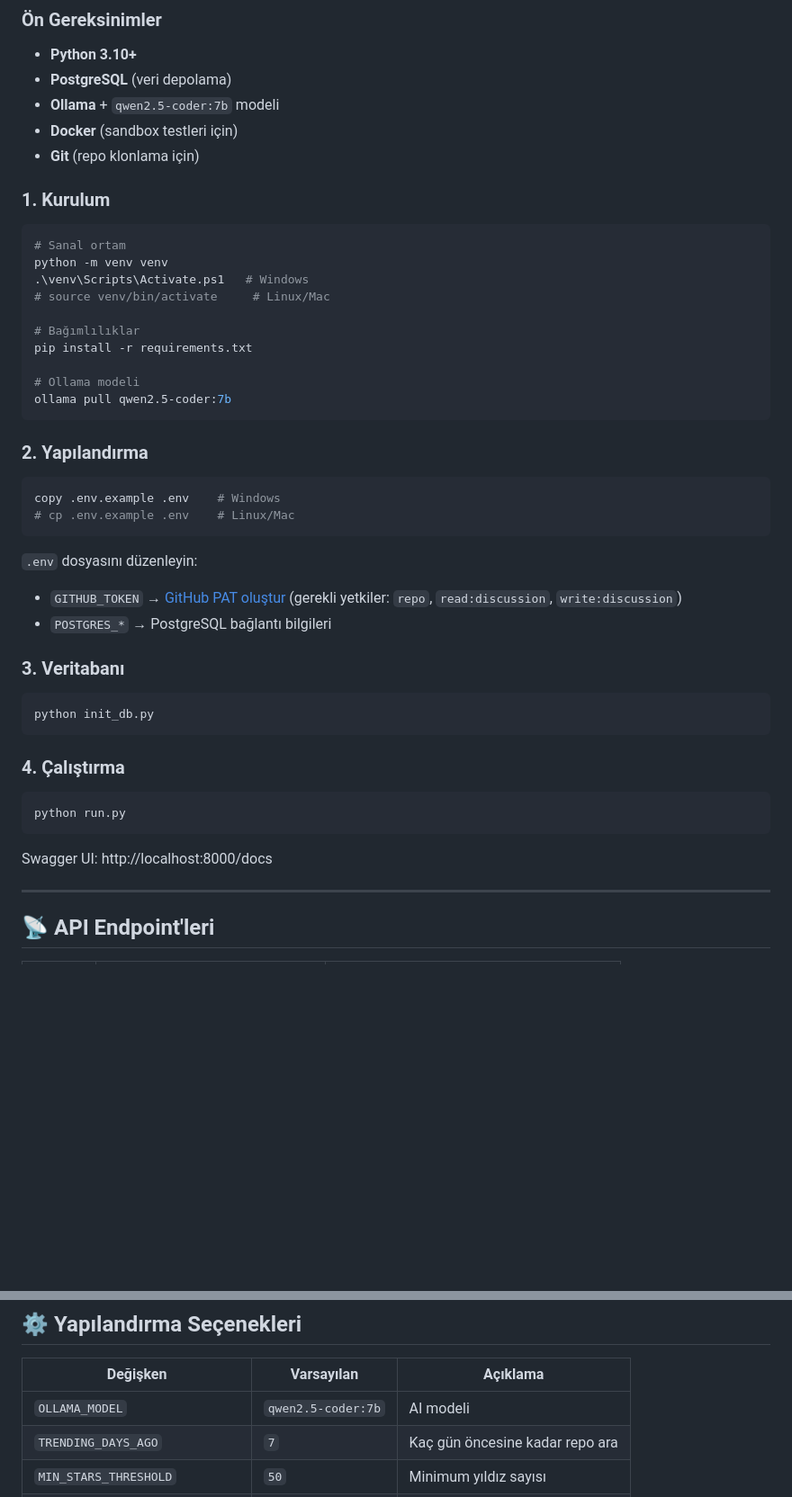
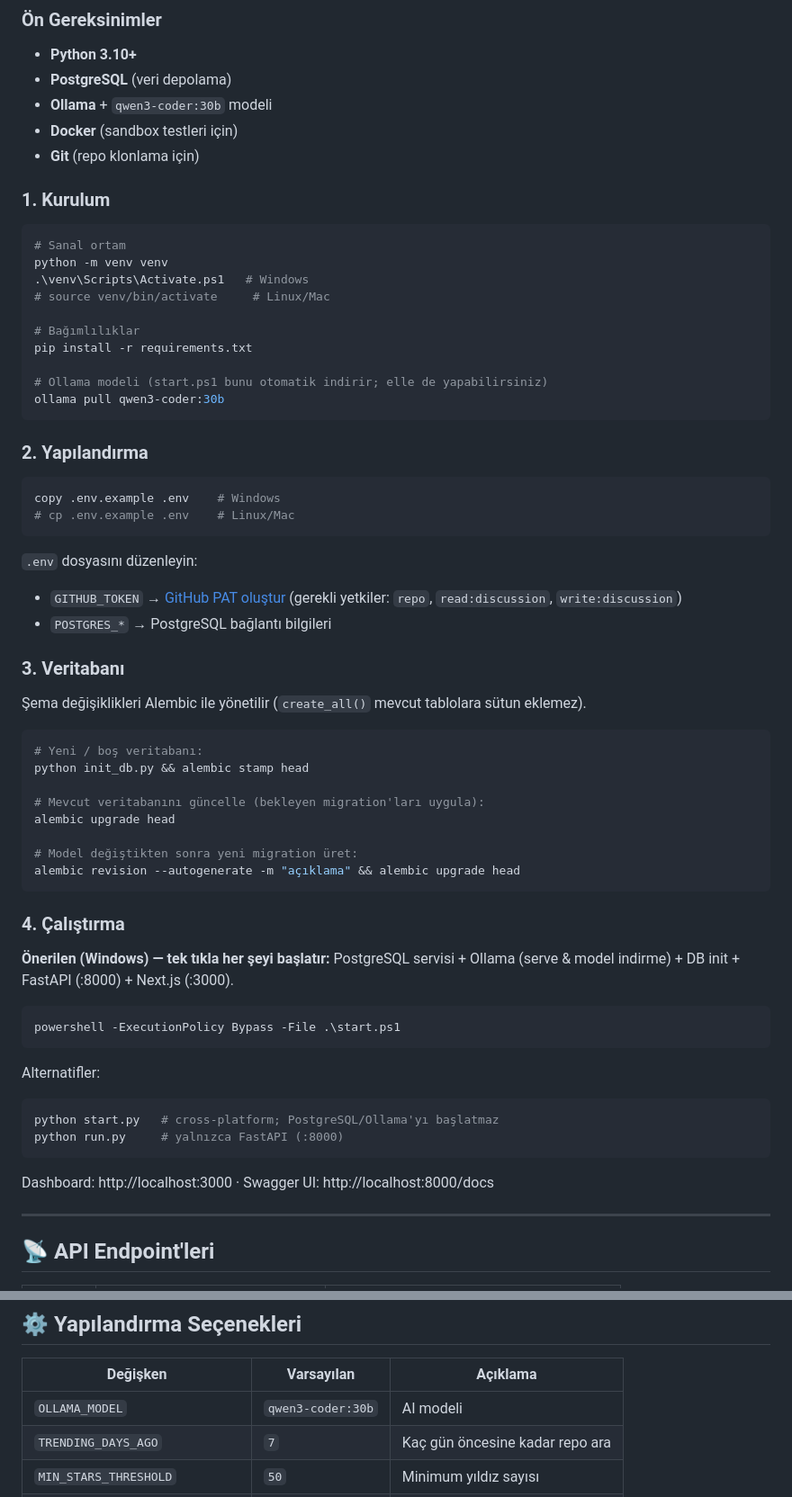
Before and after one commit to Yigtwxx/github-agent, a Markdown page: README.md, 2 parts joined by grey strips. Shown at 90% size. Rendered like a GitHub page; blank space fills up the shorter version.

````diff
--- a/README.md
+++ b/README.md
@@ -49,7 +49,7 @@ Popüler GitHub repolarını **otomatik keşfeden**, topluluk sorularına (Issue
 ### Ön Gereksinimler
 - **Python 3.10+**
 - **PostgreSQL** (veri depolama)
-- **Ollama** + `qwen2.5-coder:7b` modeli
+- **Ollama** + `qwen3-coder:30b` modeli
 - **Docker** (sandbox testleri için)
 - **Git** (repo klonlama için)
 
@@ -64,8 +64,8 @@ python -m venv venv
 # Bağımlılıklar
 pip install -r requirements.txt
 
-# Ollama modeli
-ollama pull qwen2.5-coder:7b
+# Ollama modeli (start.ps1 bunu otomatik indirir; elle de yapabilirsiniz)
+ollama pull qwen3-coder:30b
 ```
 
 ### 2. Yapılandırma
@@ -81,17 +81,36 @@ copy .env.example .env    # Windows
 
 ### 3. Veritabanı
 
+Şema değişiklikleri Alembic ile yönetilir (`create_all()` mevcut tablolara sütun eklemez).
+
 ```bash
-python init_db.py
+# Yeni / boş veritabanı:
+python init_db.py && alembic stamp head
+
+# Mevcut veritabanını güncelle (bekleyen migration'ları uygula):
+alembic upgrade head
+
+# Model değiştikten sonra yeni migration üret:
+alembic revision --autogenerate -m "açıklama" && alembic upgrade head
 ```
 
 ### 4. Çalıştırma
 
-```bash
-python run.py
+**Önerilen (Windows) — tek tıkla her şeyi başlatır:**
+PostgreSQL servisi + Ollama (serve & model indirme) + DB init + FastAPI (:8000) + Next.js (:3000).
+
+```powershell
+powershell -ExecutionPolicy Bypass -File .\start.ps1
 ```
 
-Swagger UI: http://localhost:8000/docs
+Alternatifler:
+
+```bash
+python start.py   # cross-platform; PostgreSQL/Ollama'yı başlatmaz
+python run.py     # yalnızca FastAPI (:8000)
+```
+
+Dashboard: http://localhost:3000 · Swagger UI: http://localhost:8000/docs
 
 ---
 
@@ -117,7 +136,7 @@ Swagger UI: http://localhost:8000/docs
 
 | Değişken | Varsayılan | Açıklama |
 |----------|-----------|----------|
-| `OLLAMA_MODEL` | `qwen2.5-coder:7b` | AI modeli |
+| `OLLAMA_MODEL` | `qwen3-coder:30b` | AI modeli |
 | `TRENDING_DAYS_AGO` | `7` | Kaç gün öncesine kadar repo ara |
 | `MIN_STARS_THRESHOLD` | `50` | Minimum yıldız sayısı |
 | `LOOP_INTERVAL_SECONDS` | `3600` | Ana döngü aralığı (saniye) |
````
Also changed, not shown: other parts of README.md (+5 -3 lines).
